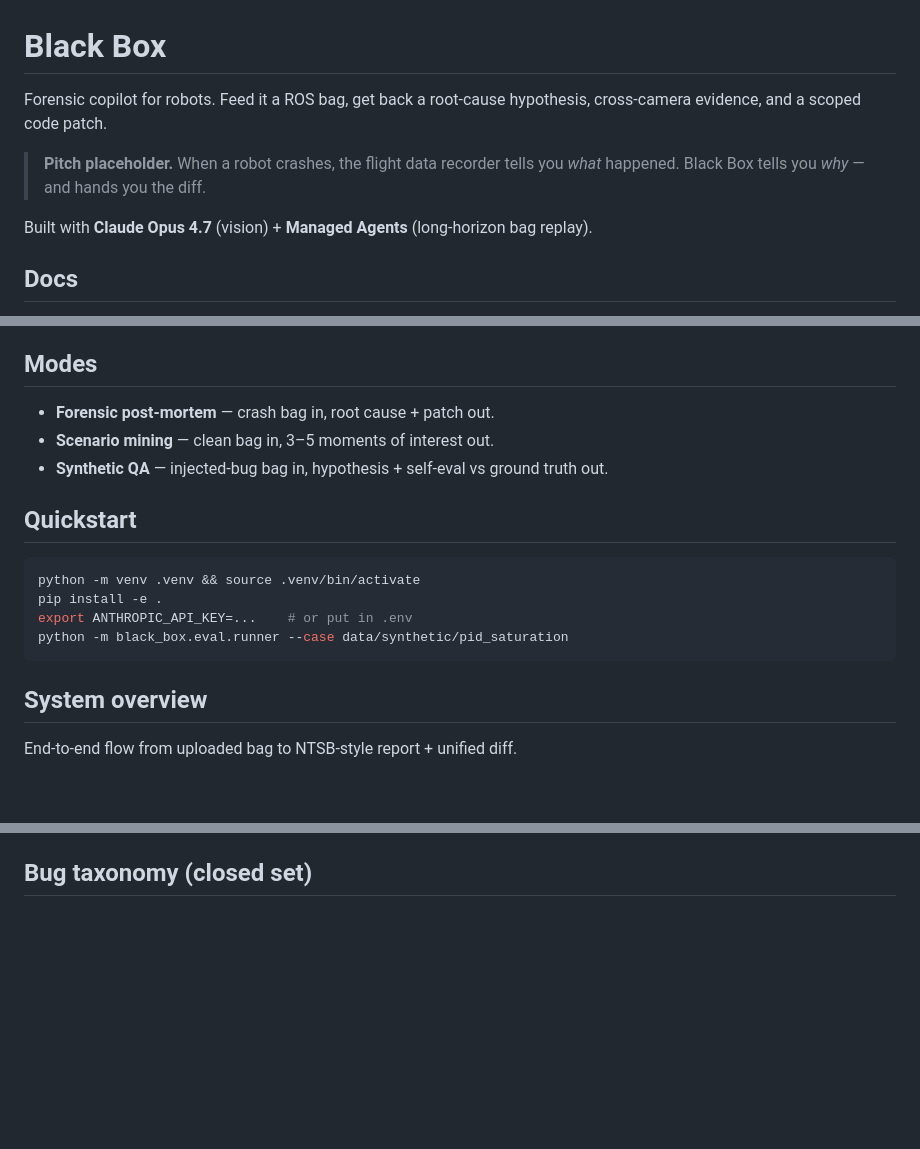
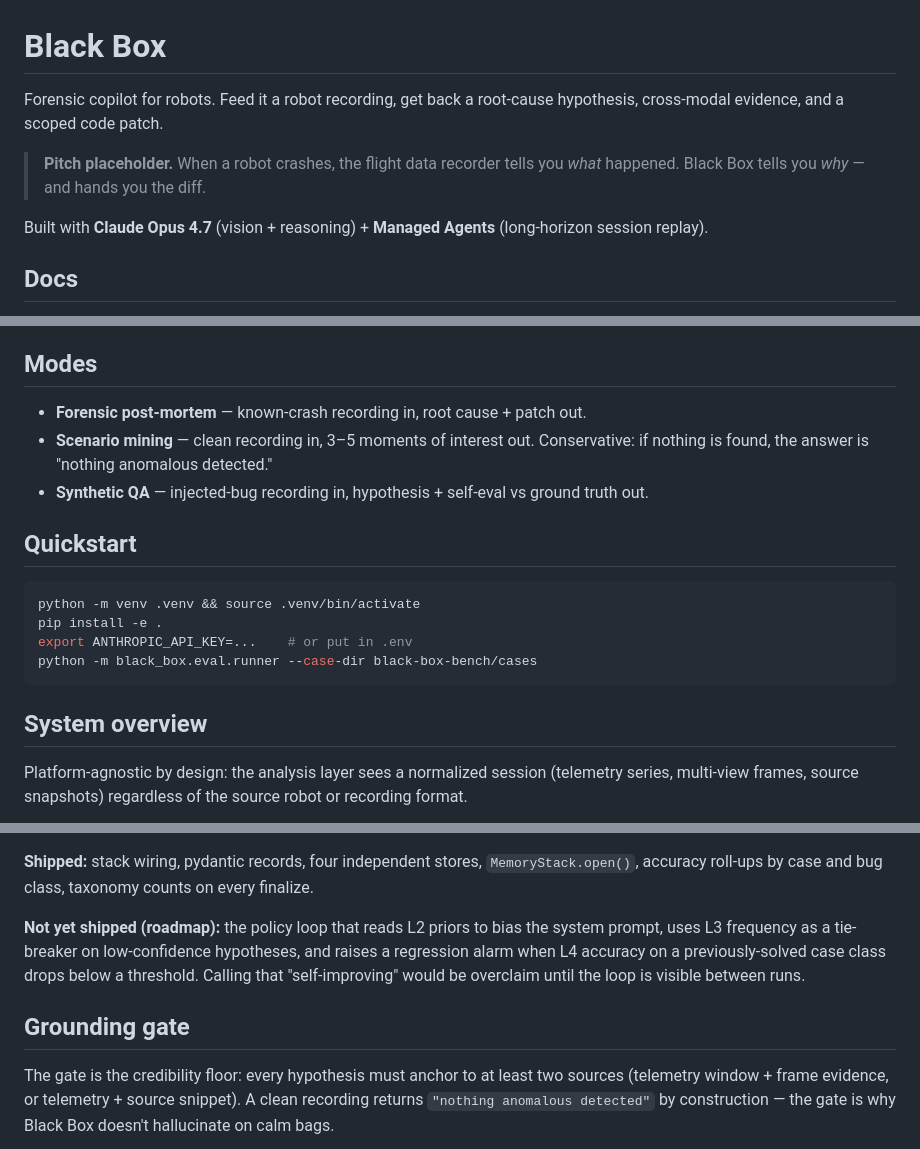
Before and after one commit to LucasErcolano/BlackBox, a Markdown page: README.md, 3 parts joined by grey strips. Rendered like a GitHub page; blank space fills up the shorter version.

````diff
--- a/README.md
+++ b/README.md
@@ -1,10 +1,10 @@
 # Black Box
 
-Forensic copilot for robots. Feed it a ROS bag, get back a root-cause hypothesis, cross-camera evidence, and a scoped code patch.
+Forensic copilot for robots. Feed it a robot recording, get back a root-cause hypothesis, cross-modal evidence, and a scoped code patch.
 
 > **Pitch placeholder.** When a robot crashes, the flight data recorder tells you *what* happened. Black Box tells you *why* — and hands you the diff.
 
-Built with **Claude Opus 4.7** (vision) + **Managed Agents** (long-horizon bag replay).
+Built with **Claude Opus 4.7** (vision + reasoning) + **Managed Agents** (long-horizon session replay).
 
 ## Docs
 - [Build journal & strategy](https://gist.github.com/LucasErcolano/851c5e976c6aa364f69c9e6875544061) — narrative, novelty positioning, findings.
@@ -18,21 +18,21 @@ Built with **Claude Opus 4.7** (vision) + **Managed Agents** (long-horizon bag r
 - [Rehearsal](docs/REHEARSAL.md) — pitch timing, breath points, Q&A prep.
 
 ## Modes
-- **Forensic post-mortem** — crash bag in, root cause + patch out.
-- **Scenario mining** — clean bag in, 3–5 moments of interest out.
-- **Synthetic QA** — injected-bug bag in, hypothesis + self-eval vs ground truth out.
+- **Forensic post-mortem** — known-crash recording in, root cause + patch out.
+- **Scenario mining** — clean recording in, 3–5 moments of interest out. Conservative: if nothing is found, the answer is "nothing anomalous detected."
+- **Synthetic QA** — injected-bug recording in, hypothesis + self-eval vs ground truth out.
 
 ## Quickstart
 ```bash
 python -m venv .venv && source .venv/bin/activate
 pip install -e .
 export ANTHROPIC_API_KEY=...    # or put in .env
-python -m black_box.eval.runner --case data/synthetic/pid_saturation
+python -m black_box.eval.runner --case-dir black-box-bench/cases
 ```
 
 ## System overview
 
-End-to-end flow from uploaded bag to NTSB-style report + unified diff.
+Platform-agnostic by design: the analysis layer sees a normalized session (telemetry series, multi-view frames, source snapshots) regardless of the source robot or recording format.
 
 ```mermaid
 flowchart LR
@@ -160,5 +206,11 @@ flowchart TB
 ```
 
-## Bug taxonomy (closed set)
+**Shipped:** stack wiring, pydantic records, four independent stores, `MemoryStack.open()`, accuracy roll-ups by case and bug class, taxonomy counts on every finalize.
+
+**Not yet shipped (roadmap):** the policy loop that reads L2 priors to bias the system prompt, uses L3 frequency as a tie-breaker on low-confidence hypotheses, and raises a regression alarm when L4 accuracy on a previously-solved case class drops below a threshold. Calling that "self-improving" would be overclaim until the loop is visible between runs.
+
+## Grounding gate
+
+The gate is the credibility floor: every hypothesis must anchor to at least two sources (telemetry window + frame evidence, or telemetry + source snippet). A clean recording returns `"nothing anomalous detected"` by construction — the gate is why Black Box doesn't hallucinate on calm bags.
 
 ```mermaid
````
Also changed, not shown: other parts of README.md (+120 -61 lines).
